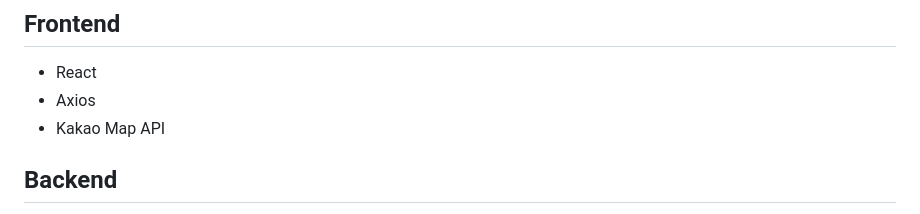
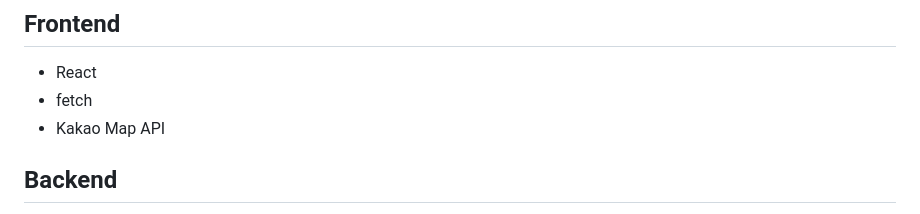
Before and after one commit to wlstn3517/TRAVEL-MSA-PLATFORM, a Markdown page: README.md, the part around the change. GitHub-like rendering.

```diff
--- a/README.md
+++ b/README.md
@@ -147,7 +147,7 @@ Spring Cloud Gateway 기반 API Gateway
 ## Frontend
 
 * React
-* Axios
+* fetch
 * Kakao Map API
 
 ## Backend
```
